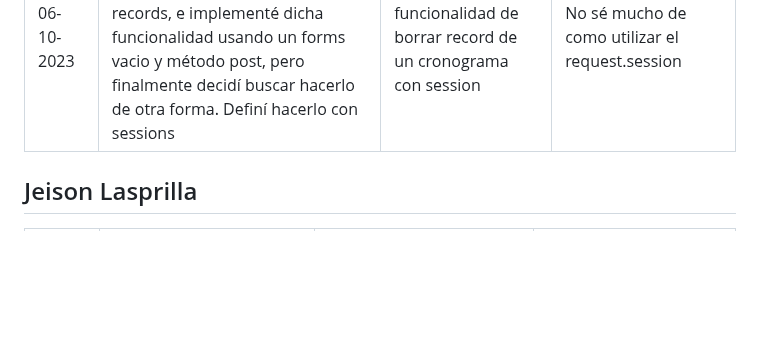
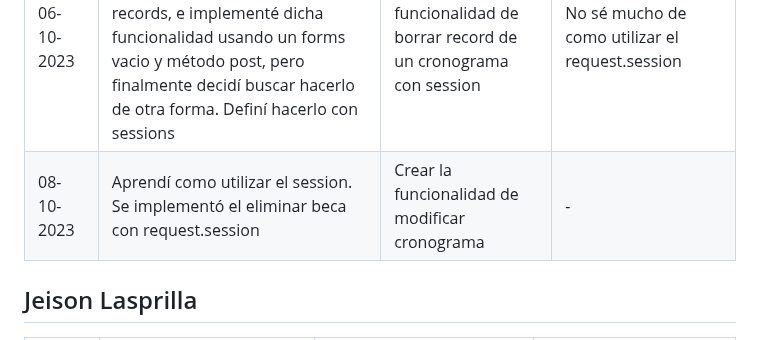
Before and after one commit to Jun-266/becas-filantropia, a Markdown page: README.md, the part around the change. Drawn GitHub-style; blank space fills up the shorter version.

Commit message:
chore: daily-report 08-10

```diff
--- a/README.md
+++ b/README.md
@@ -21,7 +21,7 @@
 | 04-10-2023 | Explicación de git a compañeros y solución de dudas| Crear la función de buscar cronograma mediante su id, con metodo get, y mostrarlo en pantalla como único objeto de una lista | - |
 | 05-10-2023 | Se creó la función de buscar cronograma por id de beca asociado, se muestra listado, y al darle click muestra su información | Mostrar la información de cada cronograma completa | - |
 | 06-10-2023 | Se muestra la info completa, _Limpié_ un poco el código, creé una nueva rama HU-19 para borrar records, e implementé dicha funcionalidad usando un forms vacio y método post, pero finalmente decidí buscar hacerlo de otra forma. Definí hacerlo con sessions | Implementar la funcionalidad de borrar record de un cronograma con session | No sé mucho de como utilizar el request.session |
-
+| 08-10-2023 | Aprendí como utilizar el session. Se implementó el eliminar beca con request.session | Crear la funcionalidad de modificar cronograma | - |
 
 ## Jeison Lasprilla
 | Fecha | ¿Qué he hecho desde el último daily SCRUM? | ¿Qué haré durante el día de hoy? | ¿He visto o encontrado algún impedimento? |
```
